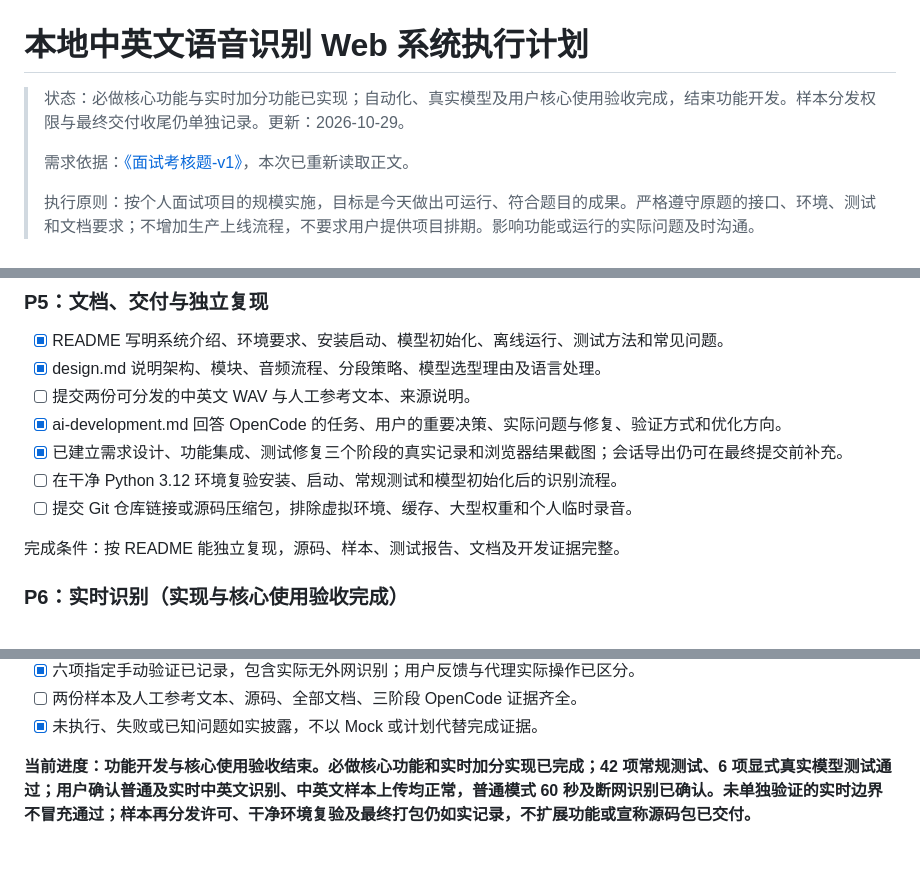
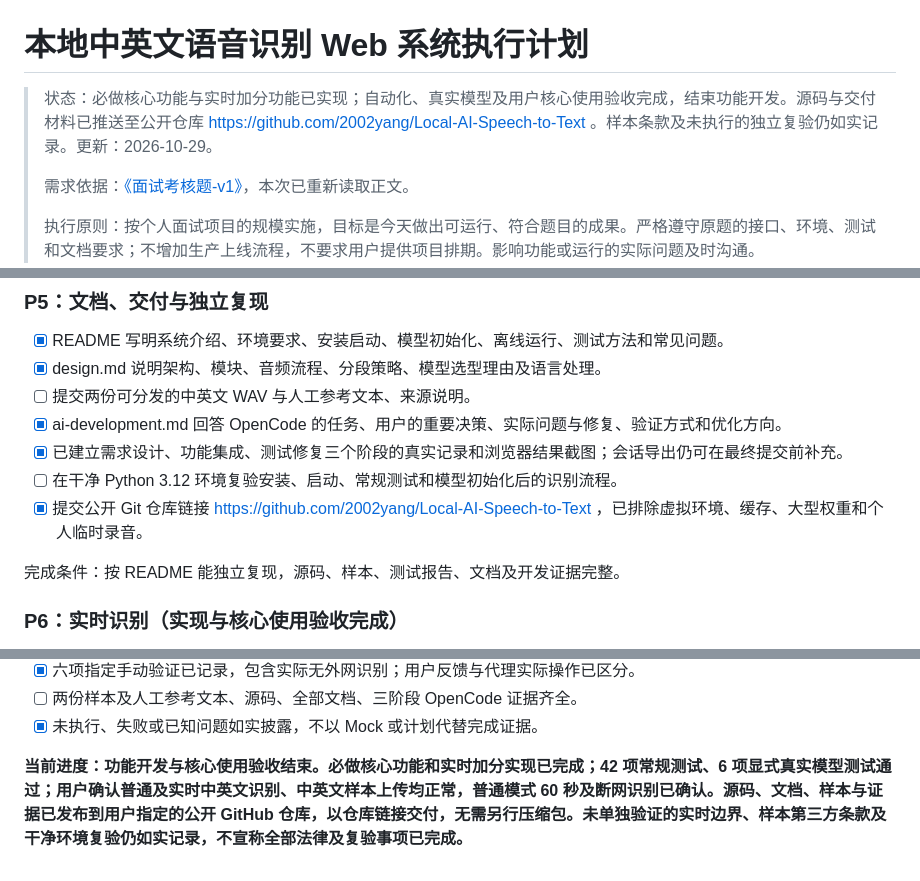
Before and after one commit to 2002yang/Local-AI-Speech-to-Text, a Markdown page: docs/execution-plan.md, 3 parts joined by grey strips. GitHub-like rendering.

```diff
--- a/docs/execution-plan.md
+++ b/docs/execution-plan.md
@@ -1,6 +1,6 @@
 # 本地中英文语音识别 Web 系统执行计划
 
-> 状态：必做核心功能与实时加分功能已实现；自动化、真实模型及用户核心使用验收完成，结束功能开发。样本分发权限与最终交付收尾仍单独记录。更新：2026-10-29。
+> 状态：必做核心功能与实时加分功能已实现；自动化、真实模型及用户核心使用验收完成，结束功能开发。源码与交付材料已推送至公开仓库 https://github.com/2002yang/Local-AI-Speech-to-Text 。样本条款及未执行的独立复验仍如实记录。更新：2026-10-29。
 >
 > 需求依据：[《面试考核题-v1》](https://docs.qq.com/markdown/DRlJ2aGlKaWxJVnB4?)，本次已重新读取正文。
 >
@@ -246,7 +246,7 @@ Local-AI-Speech-to-Text/
 - [x] ai-development.md 回答 OpenCode 的任务、用户的重要决策、实际问题与修复、验证方式和优化方向。
 - [x] 已建立需求设计、功能集成、测试修复三个阶段的真实记录和浏览器结果截图；会话导出仍可在最终提交前补充。
 - [ ] 在干净 Python 3.12 环境复验安装、启动、常规测试和模型初始化后的识别流程。
-- [ ] 提交 Git 仓库链接或源码压缩包，排除虚拟环境、缓存、大型权重和个人临时录音。
+- [x] 提交公开 Git 仓库链接 https://github.com/2002yang/Local-AI-Speech-to-Text ，已排除虚拟环境、缓存、大型权重和个人临时录音。
 
 完成条件：按 README 能独立复现，源码、样本、测试报告、文档及开发证据完整。
 
@@ -339,4 +339,4 @@ Local-AI-Speech-to-Text/
 - [ ] 两份样本及人工参考文本、源码、全部文档、三阶段 OpenCode 证据齐全。
 - [x] 未执行、失败或已知问题如实披露，不以 Mock 或计划代替完成证据。
 
-**当前进度：功能开发与核心使用验收结束。必做核心功能和实时加分实现已完成；42 项常规测试、6 项显式真实模型测试通过；用户确认普通及实时中英文识别、中英文样本上传均正常，普通模式 60 秒及断网识别已确认。未单独验证的实时边界不冒充通过；样本再分发许可、干净环境复验及最终打包仍如实记录，不扩展功能或宣称源码包已交付。**
+**当前进度：功能开发与核心使用验收结束。必做核心功能和实时加分实现已完成；42 项常规测试、6 项显式真实模型测试通过；用户确认普通及实时中英文识别、中英文样本上传均正常，普通模式 60 秒及断网识别已确认。源码、文档、样本与证据已发布到用户指定的公开 GitHub 仓库，以仓库链接交付，无需另行压缩包。未单独验证的实时边界、样本第三方条款及干净环境复验仍如实记录，不宣称全部法律及复验事项已完成。**
```
Also changed, not shown: docs/evidence/development-log.md (+1 -0 lines), docs/test-report.md (+5 -1 lines).
